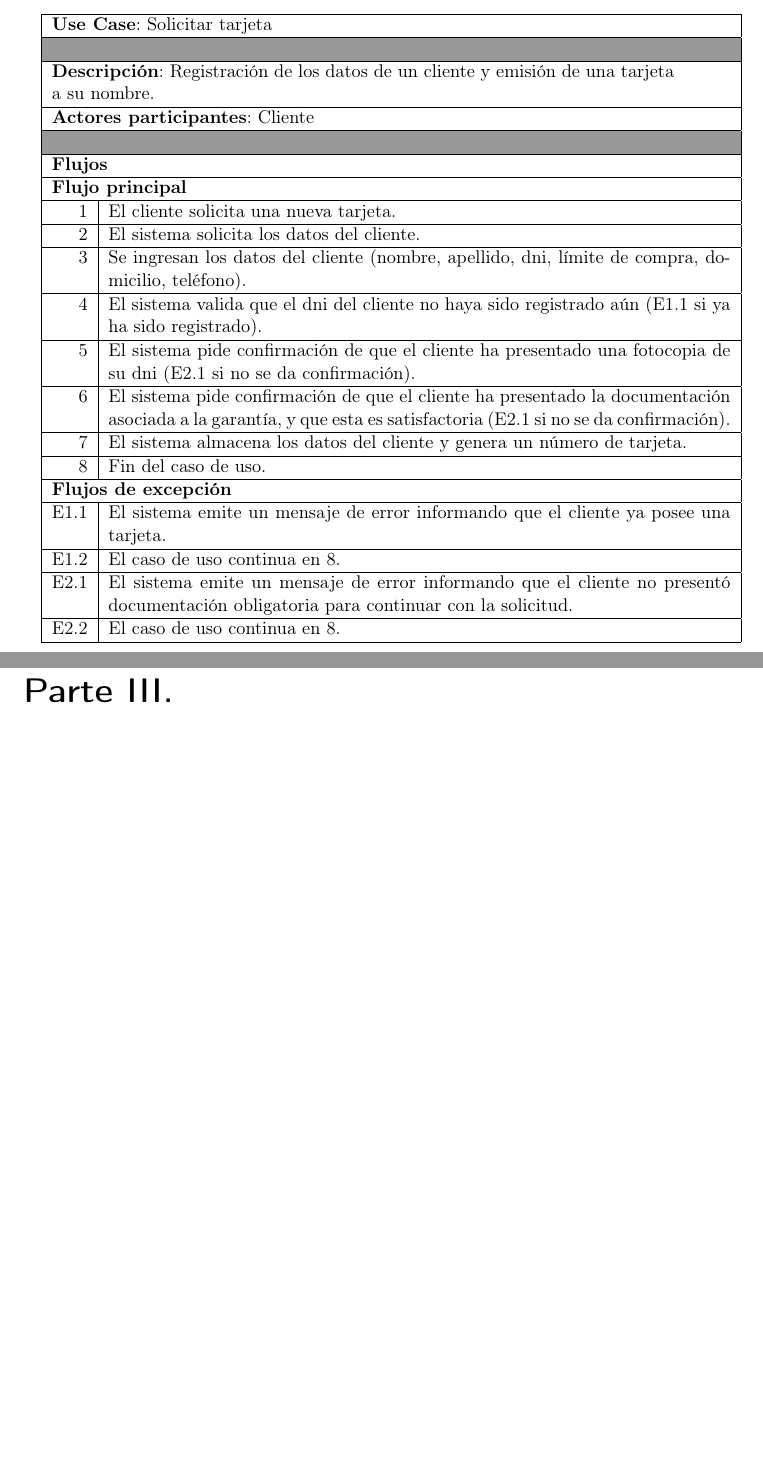
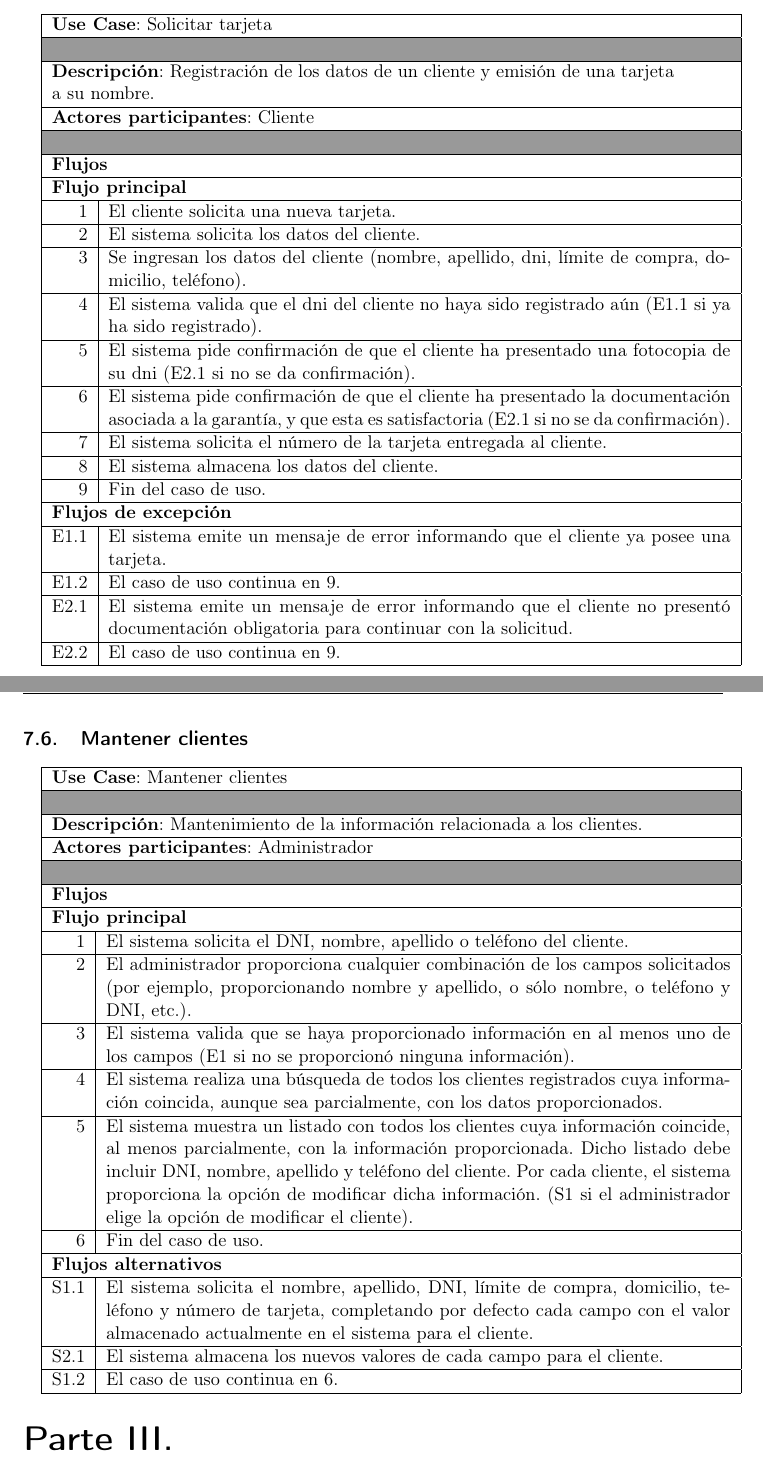
Before and after one commit to hernanfiuba24/fiuba-7509-shoppycard-g4, a LaTeX document (tex/main.tex, which reads tex/cu_mantener_cliente.tex, tex/cu_solicitar_tarjeta.tex, tex/modcasosuso.tex): two parts of pages 12 and 16 of 17 before the commit and two parts of pages 12 and 17 of 18 after it, joined at a grey line, cut so that both start at the same text, the shorter picture padded with empty space. Compiled offline with pdfLaTeX.

Commit message:
Agregado caso de uso de mantener cliente

```diff
--- /dev/null
+++ b/tex/cu_mantener_cliente.tex
@@ -0,0 +1,64 @@
+\begin{tabularx}{\textwidth}{| r | X |}
+\hline
+\multicolumn{2}{|X|}{
+\textbf{Use Case}: Mantener clientes} \\
+
+\hline
+\multicolumn{2}{|c|}{\cellcolor[gray]{0.6}} \\
+
+\hline
+\multicolumn{2}{|X|}{
+\textbf{Descripción}: Mantenimiento de la información relacionada a los
+clientes.} \\
+
+\hline
+\multicolumn{2}{|X|}{
+\textbf{Actores participantes}: Administrador} \\
+
+\hline
+\multicolumn{2}{|c|}{\cellcolor[gray]{0.6} } \\
+
+\hline
+\multicolumn{2}{|X|}{
+\textbf{Flujos}} \\
+
+\hline
+\multicolumn{2}{|X|}{
+\textbf{Flujo principal}} \\
+
+\hline
+1 & El sistema solicita el DNI, nombre, apellido o teléfono del cliente. \\
+\hline
+2 & El administrador proporciona cualquier combinación de los campos
+solicitados (por ejemplo, proporcionando nombre y apellido, o sólo nombre, o
+teléfono y DNI, etc.). \\
+\hline
+3 & El sistema valida que se haya proporcionado información en al menos uno de
+los campos (E1 si no se proporcionó ninguna información). \\
+\hline
+4 & El sistema realiza una búsqueda de todos los clientes registrados cuya
+información coincida, aunque sea parcialmente, con los datos proporcionados. \\
+\hline
+5 & El sistema muestra un listado con todos los clientes cuya información
+coincide, al menos parcialmente, con la información proporcionada. Dicho
+listado debe incluir DNI, nombre, apellido y teléfono del cliente. Por cada
+cliente, el sistema proporciona la opción de modificar dicha información. (S1
+si el administrador elige la opción de modificar el cliente). \\
+\hline
+6 & Fin del caso de uso. \\
+
+\hline
+\multicolumn{2}{|X|}{
+\textbf{Flujos alternativos}} \\
+
+\hline
+S1.1 & El sistema solicita el nombre, apellido, DNI, límite de compra,
+domicilio, teléfono y número de tarjeta, completando por defecto cada campo con
+el valor almacenado actualmente en el sistema para el cliente. \\
+\hline
+S2.1 & El sistema almacena los nuevos valores de cada campo para el cliente. \\
+\hline
+S1.2 & El caso de uso continua en 6. \\
+
+\hline
+\end{tabularx}
--- a/tex/cu_solicitar_tarjeta.tex
+++ b/tex/cu_solicitar_tarjeta.tex
@@ -44,9 +44,11 @@ de su dni (E2.1 si no se da confirmación). \\
 documentación asociada a la garantía, y que esta es satisfactoria (E2.1 si no se
 da confirmación). \\
 \hline
-7 & El sistema almacena los datos del cliente y genera un número de tarjeta. \\
+7 & El sistema solicita el número de la tarjeta entregada al cliente. \\
 \hline
-8 & Fin del caso de uso. \\
+8 & El sistema almacena los datos del cliente. \\
+\hline
+9 & Fin del caso de uso. \\
 
 \hline
 \multicolumn{2}{|X|}{
@@ -56,13 +58,13 @@ da confirmación). \\
 E1.1 & El sistema emite un mensaje de error informando que el cliente ya posee
 una tarjeta. \\
 \hline
-E1.2 & El caso de uso continua en 8.\\
+E1.2 & El caso de uso continua en 9.\\
 
 \hline
 E2.1 & El sistema emite un mensaje de error informando que el cliente no
 presentó documentación obligatoria para continuar con la solicitud. \\
 \hline
-E2.2 & El caso de uso continua en 8. \\
+E2.2 & El caso de uso continua en 9. \\
 
 \hline
 \end{tabularx}
--- a/tex/modcasosuso.tex
+++ b/tex/modcasosuso.tex
@@ -62,3 +62,6 @@ diagrama de casos de uso de la sección~\ref{sec:diagrama_casos_uso}.
 
 \subsection{Informar ventas}
 \input{tex/cu_informar_ventas}
+
+\subsection{Mantener clientes}
+\input{tex/cu_mantener_cliente}
```
